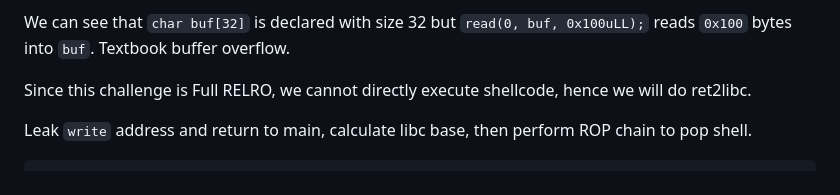
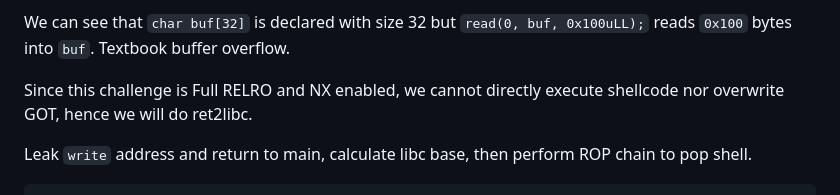
Before and after one commit to UltimateHG/ultimatehg.github.io, a Markdown page: _articles/0016_ecsc2023_flux_capacitor.md, the part around the change. GitHub-like rendering.

Commit message:
amended flux capacitor writeup

````diff
--- a/_articles/0016_ecsc2023_flux_capacitor.md
+++ b/_articles/0016_ecsc2023_flux_capacitor.md
@@ -66,7 +66,7 @@ Yep, that's the whole binary. Honestly it felt like a mystery that they put this
 
 We can see that `char buf[32]` is declared with size 32 but `read(0, buf, 0x100uLL);` reads `0x100` bytes into `buf`. Textbook buffer overflow.
 
-Since this challenge is Full RELRO, we cannot directly execute shellcode, hence we will do ret2libc.
+Since this challenge is Full RELRO and NX enabled, we cannot directly execute shellcode nor overwrite GOT, hence we will do ret2libc.
 
 Leak `write` address and return to main, calculate libc base, then perform ROP chain to pop shell.
 ```py
````
